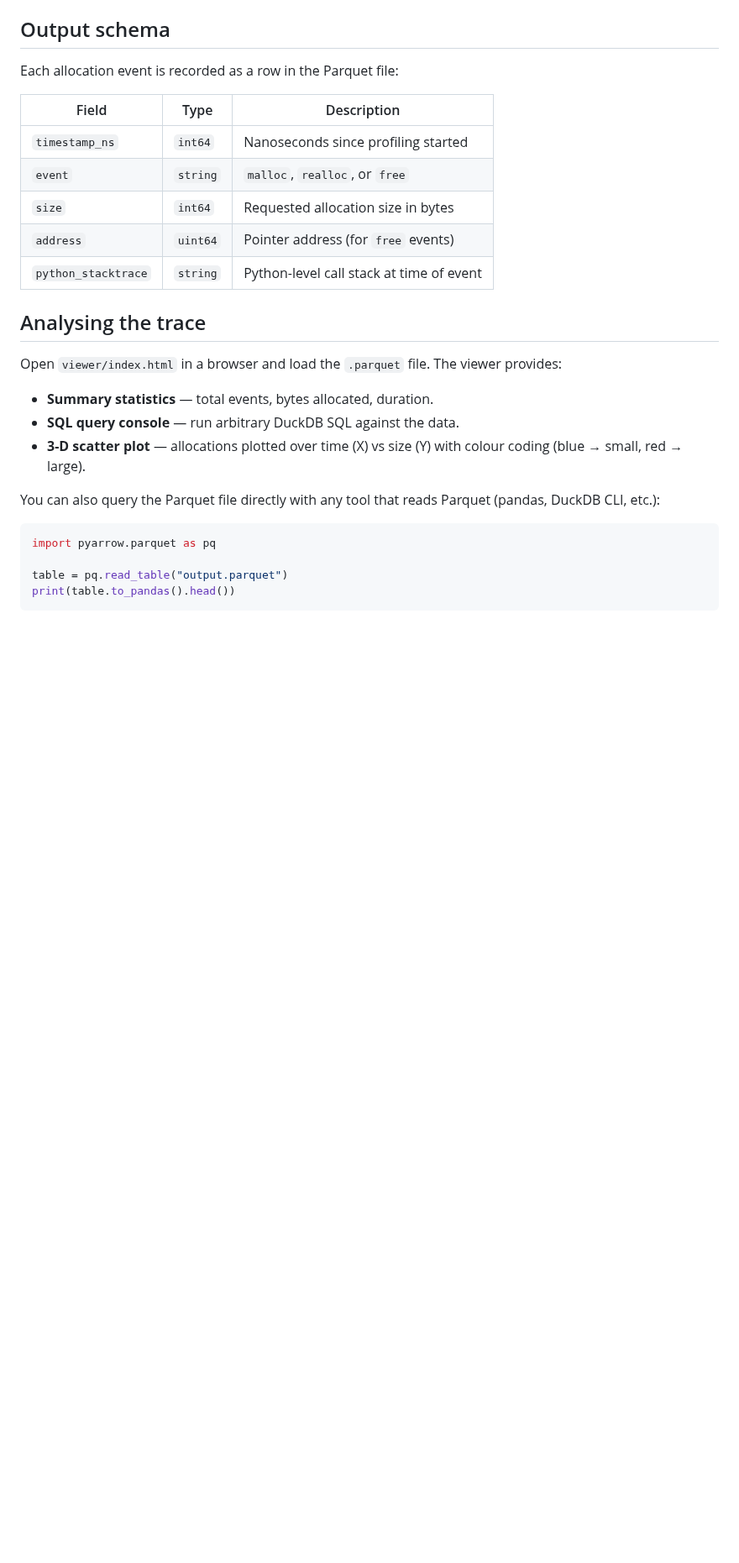
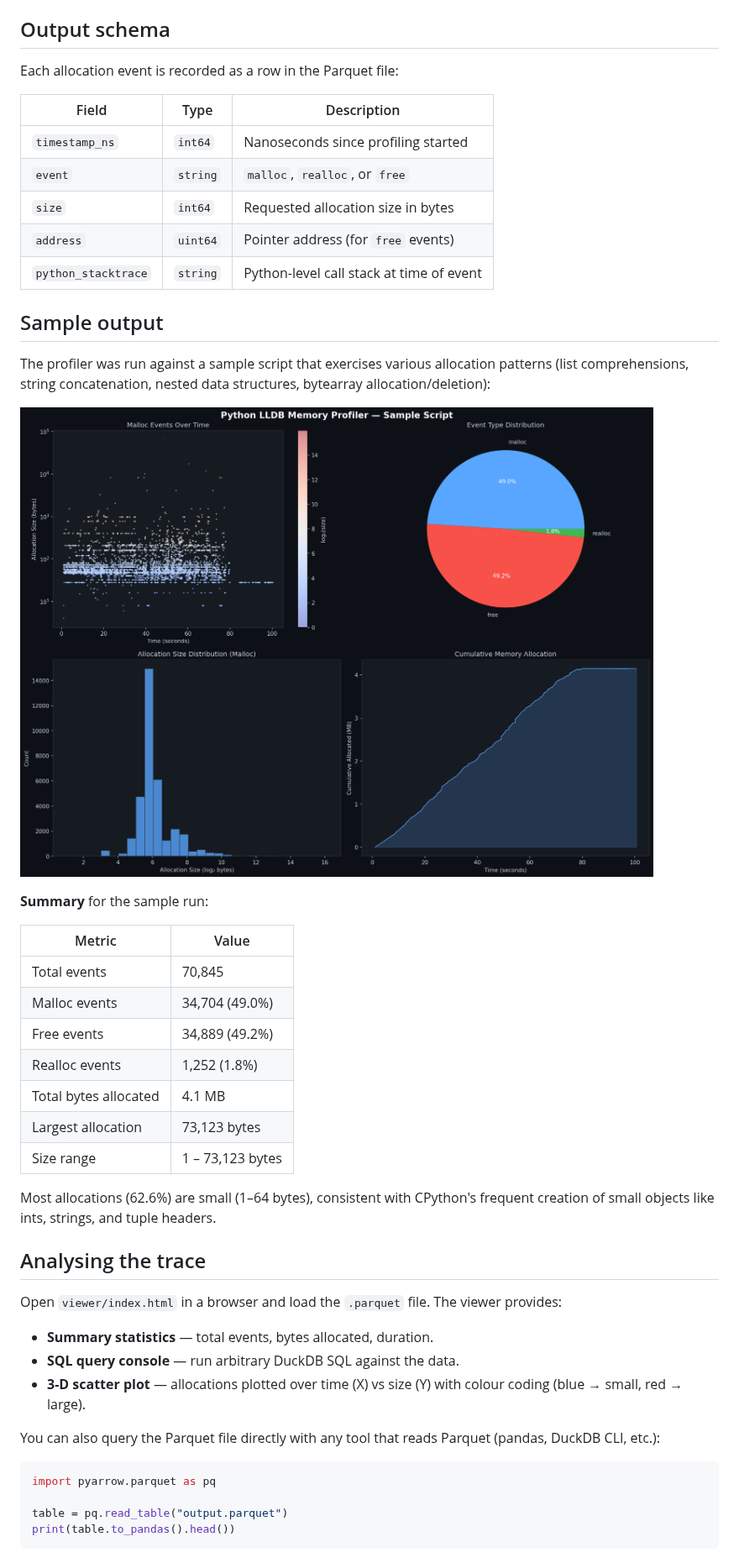
Before and after one commit to Kuinox/CanIUseParquet, a Markdown page: README.md, the part around the change. Shown at 84% size. Drawn GitHub-style; pictures changed too: docs/sample_output.png (added); blank space fills up the shorter version.

Commit message:
Add sample profiler output charts and data summary to README
Run the profiler on a sample script exercising various allocation
patterns (list/dict comprehensions, string concatenation, nested
structures, bytearray alloc/dealloc). Add 4-panel chart (scatter,
pie, histogram, cumulative) and summary table to README.

Co-authored-by: Kuinox <18743295+Kuinox@users.noreply.github.com>

```diff
--- a/README.md
+++ b/README.md
@@ -118,6 +118,30 @@ Each allocation event is recorded as a row in the Parquet file:
 | `address`           | `uint64` | Pointer address (for `free` events)      |
 | `python_stacktrace` | `string` | Python-level call stack at time of event |
 
+## Sample output
+
+The profiler was run against a sample script that exercises various
+allocation patterns (list comprehensions, string concatenation, nested
+data structures, bytearray allocation/deletion):
+
+![Sample profiler output](docs/sample_output.png)
+
+**Summary** for the sample run:
+
+| Metric                | Value              |
+|-----------------------|--------------------|
+| Total events          | 70,845             |
+| Malloc events         | 34,704 (49.0%)     |
+| Free events           | 34,889 (49.2%)     |
+| Realloc events        | 1,252 (1.8%)       |
+| Total bytes allocated | 4.1 MB             |
+| Largest allocation    | 73,123 bytes       |
+| Size range            | 1 – 73,123 bytes   |
+
+Most allocations (62.6%) are small (1–64 bytes), consistent with
+CPython's frequent creation of small objects like ints, strings, and
+tuple headers.
+
 ## Analysing the trace
 
 Open `viewer/index.html` in a browser and load the `.parquet` file.
```
